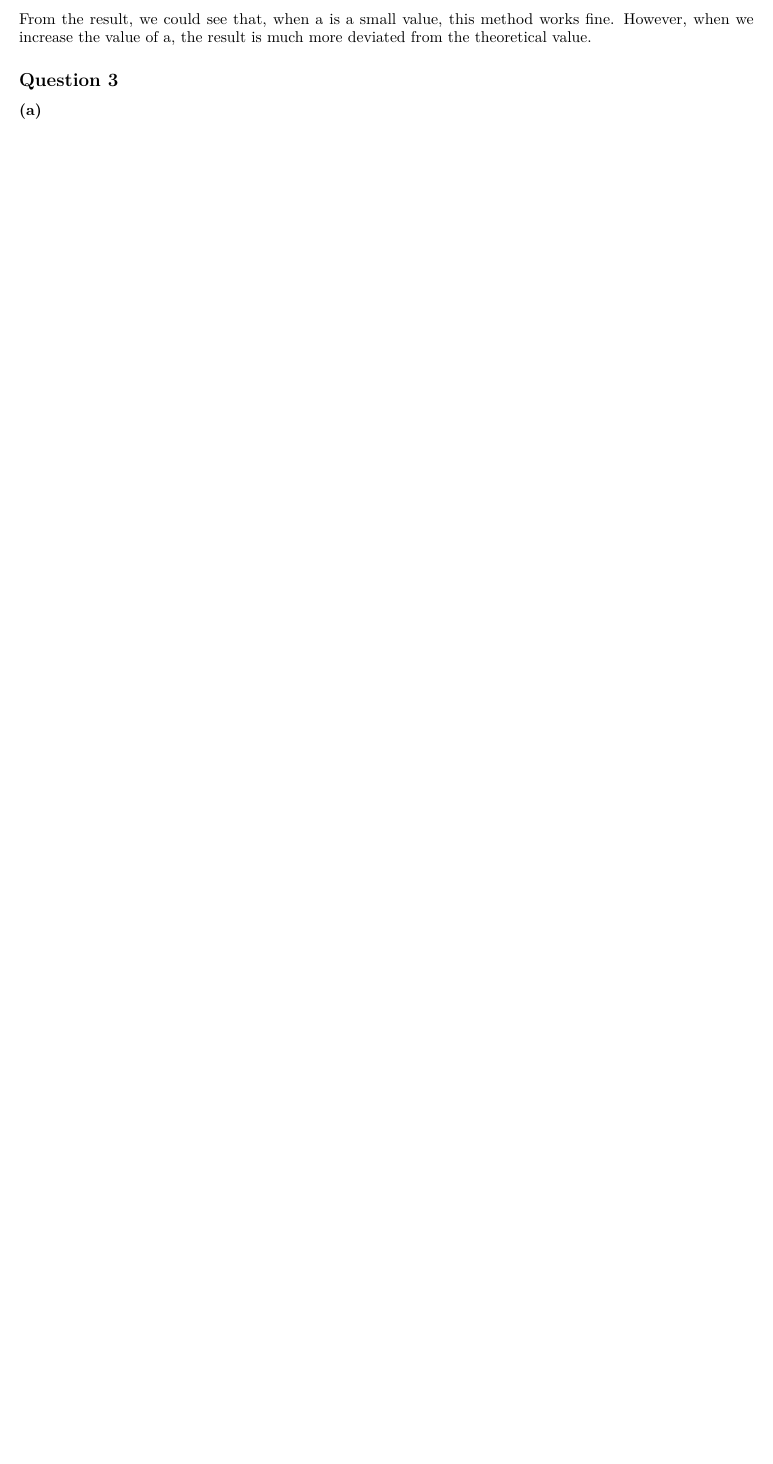
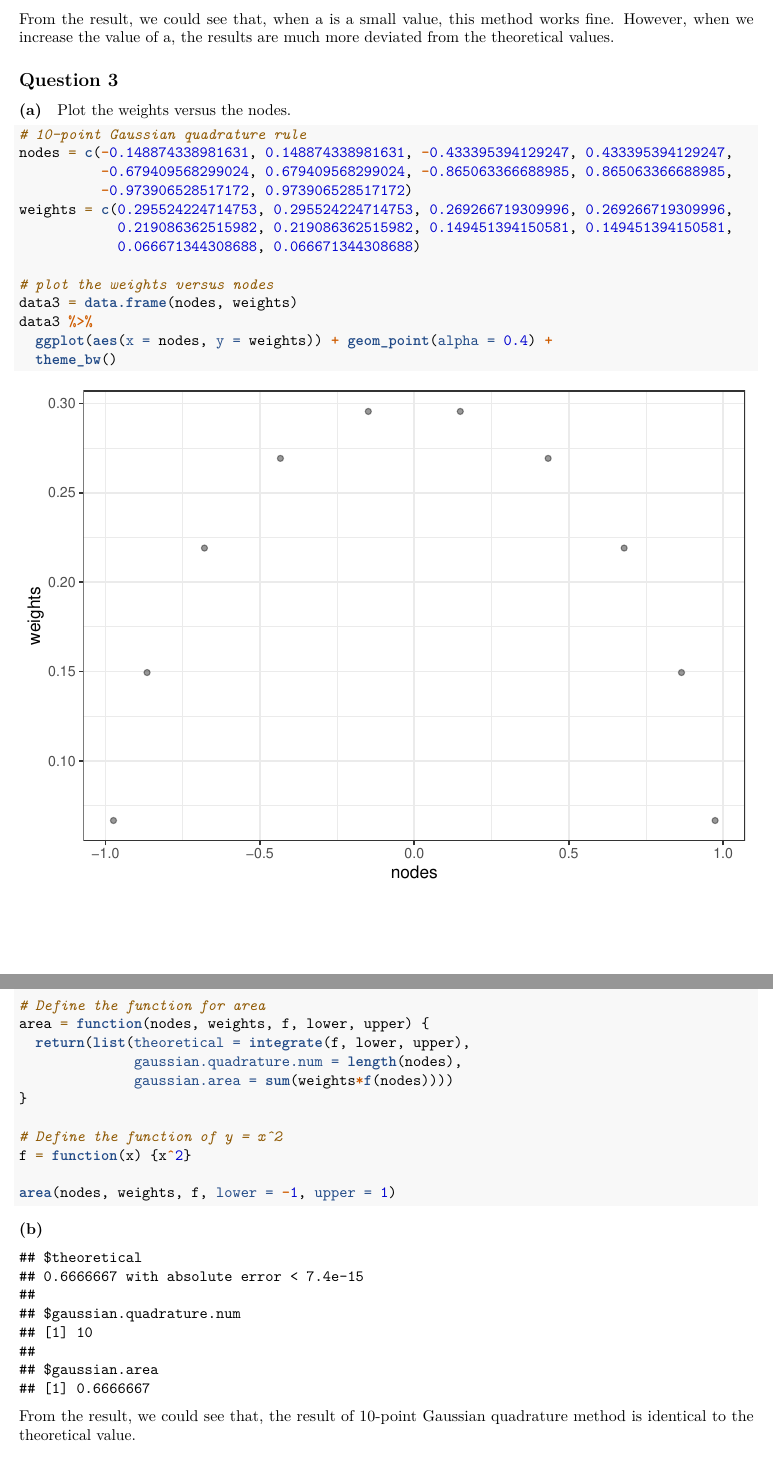
Before and after one commit to qiqipower029/computationalstatistics_hw5, an R Markdown document (HW5_Jieqi Tu.Rmd): part of page 5 of 5 before the commit and two parts of pages 5 and 6 of 6 after it, the two joined at a grey line, cut so that both start at the same text, the shorter picture padded with empty space. Rendered offline with R 4.5, knitr and Pandoc, then LaTeX, with nearby package versions.

Commit message:
question 3 completed!

````diff
--- a/HW5_Jieqi Tu.Rmd
+++ b/HW5_Jieqi Tu.Rmd
@@ -166,11 +166,41 @@ EY(a = exp(2), m = 6)
 EY(a = exp(9), m = 6)
 ```
 
-From the result, we could see that, when a is a small value, this method works fine. However, when we increase the value of a, the result is much more deviated from the theoretical value.
+From the result, we could see that, when a is a small value, this method works fine. However, when we increase the value of a, the results are much more deviated from the theoretical values.
 
 ## Question 3
 
 #### (a)
-```{r}
+Plot the weights versus the nodes.
+```{r q3 a}
+# 10-point Gaussian quadrature rule
+nodes = c(-0.148874338981631, 0.148874338981631, -0.433395394129247, 0.433395394129247,
+          -0.679409568299024, 0.679409568299024, -0.865063366688985, 0.865063366688985,
+          -0.973906528517172, 0.973906528517172)
+weights = c(0.295524224714753, 0.295524224714753, 0.269266719309996, 0.269266719309996,
+            0.219086362515982, 0.219086362515982, 0.149451394150581, 0.149451394150581,
+            0.066671344308688, 0.066671344308688)
 
+# plot the weights versus nodes
+data3 = data.frame(nodes, weights)
+data3 %>%
+  ggplot(aes(x = nodes, y = weights)) + geom_point(alpha = 0.4) +
+  theme_bw()
 ```
+
+#### (b)
+```{r q3 b}
+# Define the function for area
+area = function(nodes, weights, f, lower, upper) {
+  return(list(theoretical = integrate(f, lower, upper),
+              gaussian.quadrature.num = length(nodes),
+              gaussian.area = sum(weights*f(nodes))))
+}
+
+# Define the function of y = x^2
+f = function(x) {x^2}
+
+area(nodes, weights, f, lower = -1, upper = 1)
+```
+
+From the result, we could see that, the result of 10-point Gaussian quadrature method is identical to the theoretical value.
````
Also changed, not shown: HW5_Jieqi Tu.Rmd (2 more changed lines).
